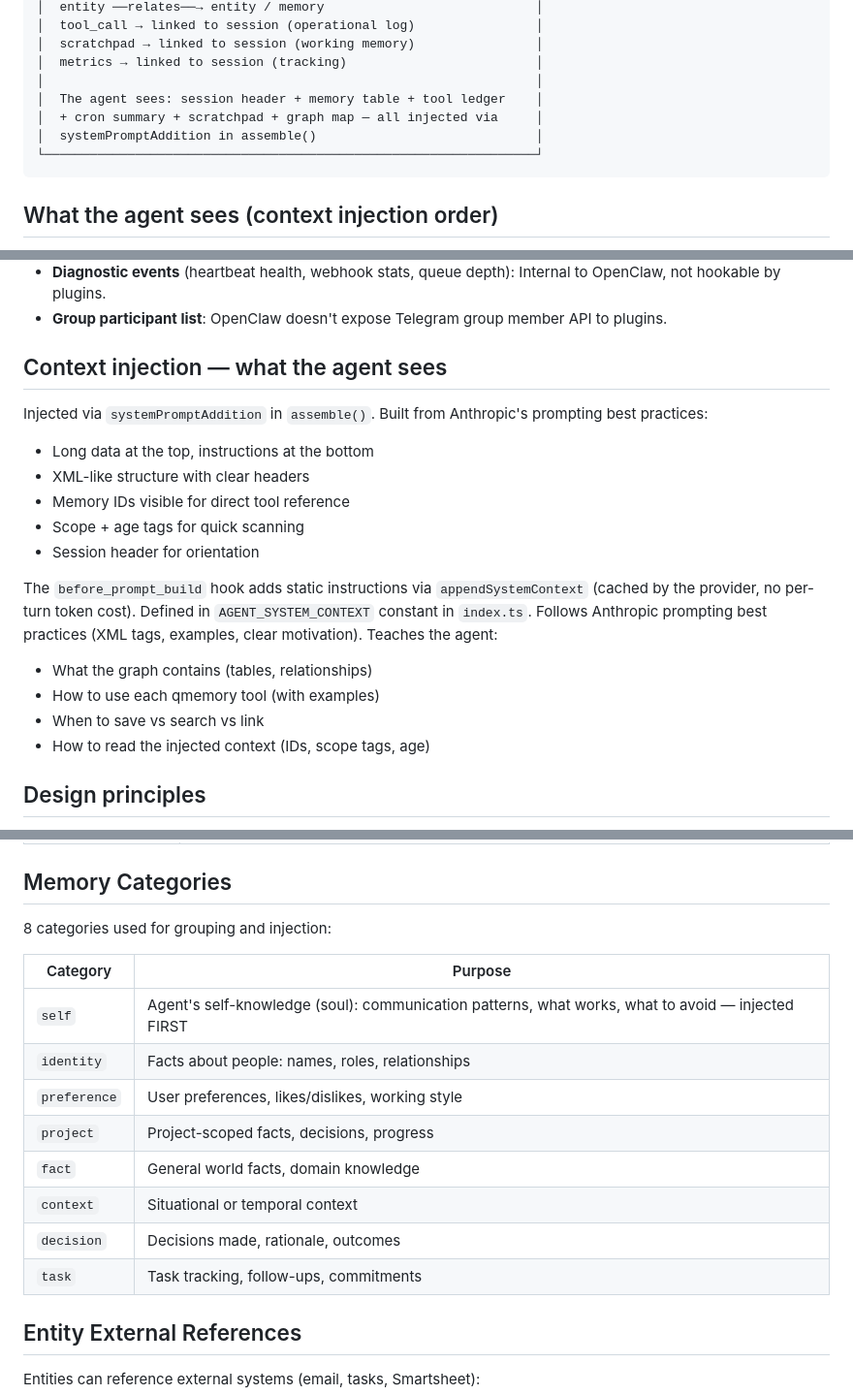
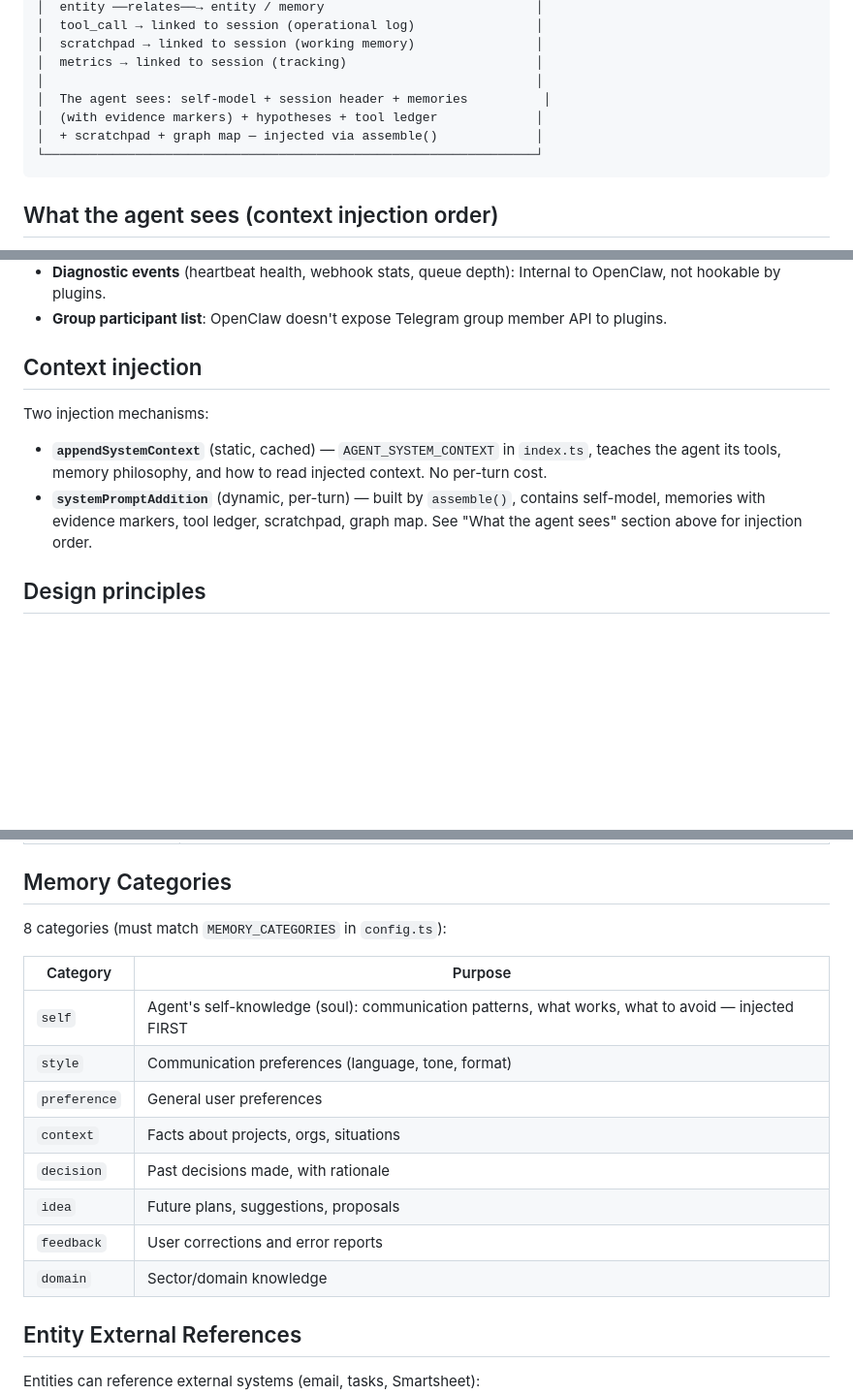
Before and after one commit to QusaiiSaleem/qmemory, a Markdown page: CLAUDE.md, 3 parts joined by grey strips. Shown at 97% size. GitHub-like rendering; blank space fills up the shorter version.

Commit message:
fix: CLAUDE.md — wrong categories table, stale diagram, duplicate sections
- Memory Categories table listed hallucinated categories (identity, project,
  fact, task) — replaced with actual code categories from config.ts
- ASCII diagram updated to reflect v0.3 injection order
- Merged duplicate context injection sections (lines 31-42 and 90-106)
- Graph edges table: corrected linker interval
- Tool table: added evidence fields to qmemory_save description

Co-Authored-By: Claude Opus 4.6 (1M context) <noreply@anthropic.com>

````diff
--- a/CLAUDE.md
+++ b/CLAUDE.md
@@ -22,9 +22,9 @@ Qmemory is NOT just a memory system — it's the agent's **situational awareness
 │  scratchpad → linked to session (working memory)                │
 │  metrics → linked to session (tracking)                         │
 │                                                                 │
-│  The agent sees: session header + memory table + tool ledger    │
-│  + cron summary + scratchpad + graph map — all injected via     │
-│  systemPromptAddition in assemble()                             │
+│  The agent sees: self-model + session header + memories          │
+│  (with evidence markers) + hypotheses + tool ledger             │
+│  + scratchpad + graph map — injected via assemble()             │
 └─────────────────────────────────────────────────────────────────┘
 ```
 
@@ -87,23 +87,11 @@ No agent action needed. The tree builds itself.
 - **Diagnostic events** (heartbeat health, webhook stats, queue depth): Internal to OpenClaw, not hookable by plugins.
 - **Group participant list**: OpenClaw doesn't expose Telegram group member API to plugins.
 
-## Context injection — what the agent sees
+## Context injection
 
-Injected via `systemPromptAddition` in `assemble()`. Built from Anthropic's prompting best practices:
-- Long data at the top, instructions at the bottom
-- XML-like structure with clear headers
-- Memory IDs visible for direct tool reference
-- Scope + age tags for quick scanning
-- Session header for orientation
-
-The `before_prompt_build` hook adds static instructions via `appendSystemContext`
-(cached by the provider, no per-turn token cost). Defined in `AGENT_SYSTEM_CONTEXT`
-constant in `index.ts`. Follows Anthropic prompting best practices (XML tags,
-examples, clear motivation). Teaches the agent:
-- What the graph contains (tables, relationships)
-- How to use each qmemory tool (with examples)
-- When to save vs search vs link
-- How to read the injected context (IDs, scope tags, age)
+Two injection mechanisms:
+- **`appendSystemContext`** (static, cached) — `AGENT_SYSTEM_CONTEXT` in `index.ts`, teaches the agent its tools, memory philosophy, and how to read injected context. No per-turn cost.
+- **`systemPromptAddition`** (dynamic, per-turn) — built by `assemble()`, contains self-model, memories with evidence markers, tool ledger, scratchpad, graph map. See "What the agent sees" section above for injection order.
 
 ## Design principles
 
@@ -242,18 +230,18 @@ All background tasks use **self-scheduling**: after each run, the task checks if
 
 ## Memory Categories
 
-8 categories used for grouping and injection:
+8 categories (must match `MEMORY_CATEGORIES` in `config.ts`):
 
 | Category | Purpose |
 |----------|---------|
 | `self` | Agent's self-knowledge (soul): communication patterns, what works, what to avoid — injected FIRST |
-| `identity` | Facts about people: names, roles, relationships |
-| `preference` | User preferences, likes/dislikes, working style |
-| `project` | Project-scoped facts, decisions, progress |
-| `fact` | General world facts, domain knowledge |
-| `context` | Situational or temporal context |
-| `decision` | Decisions made, rationale, outcomes |
-| `task` | Task tracking, follow-ups, commitments |
+| `style` | Communication preferences (language, tone, format) |
+| `preference` | General user preferences |
+| `context` | Facts about projects, orgs, situations |
+| `decision` | Past decisions made, with rationale |
+| `idea` | Future plans, suggestions, proposals |
+| `feedback` | User corrections and error reports |
+| `domain` | Sector/domain knowledge |
 
 ## Entity External References
 
````
Also changed, not shown: other parts of CLAUDE.md (+2 -2 lines).
